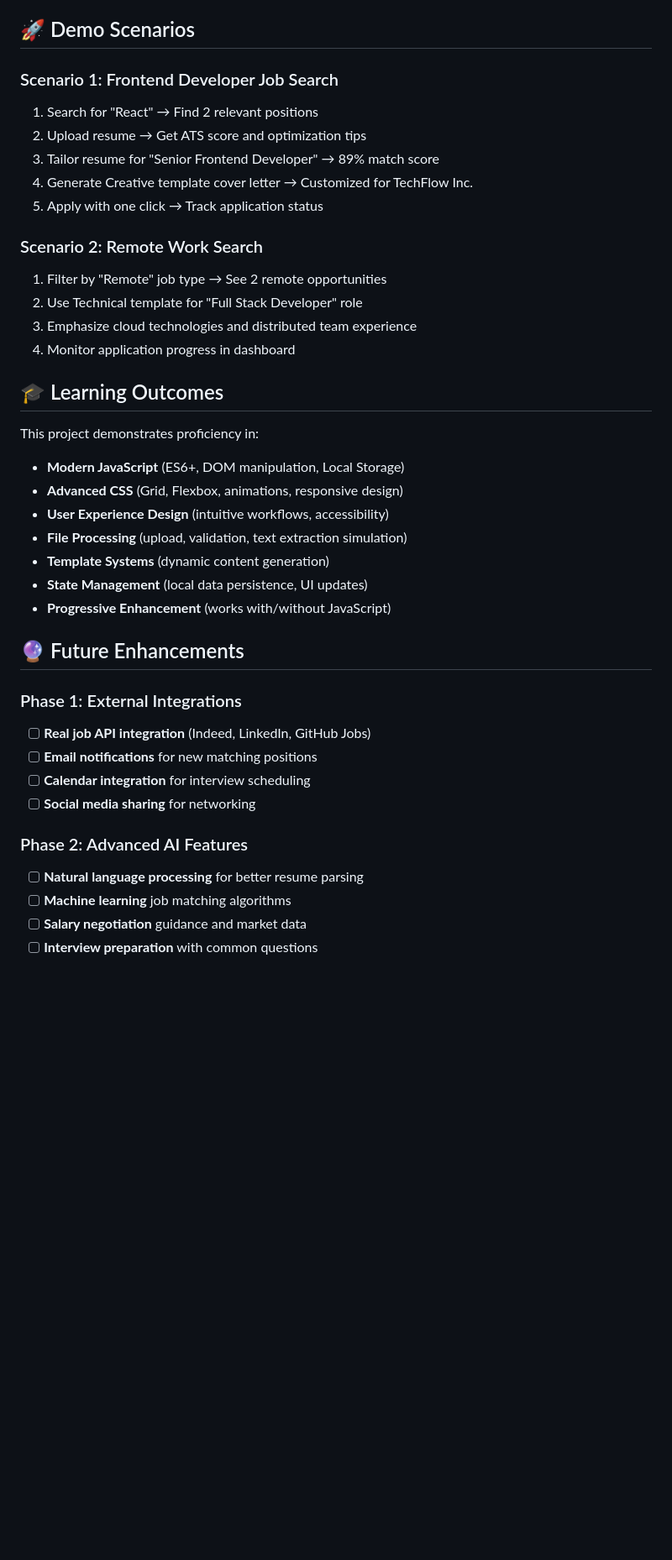
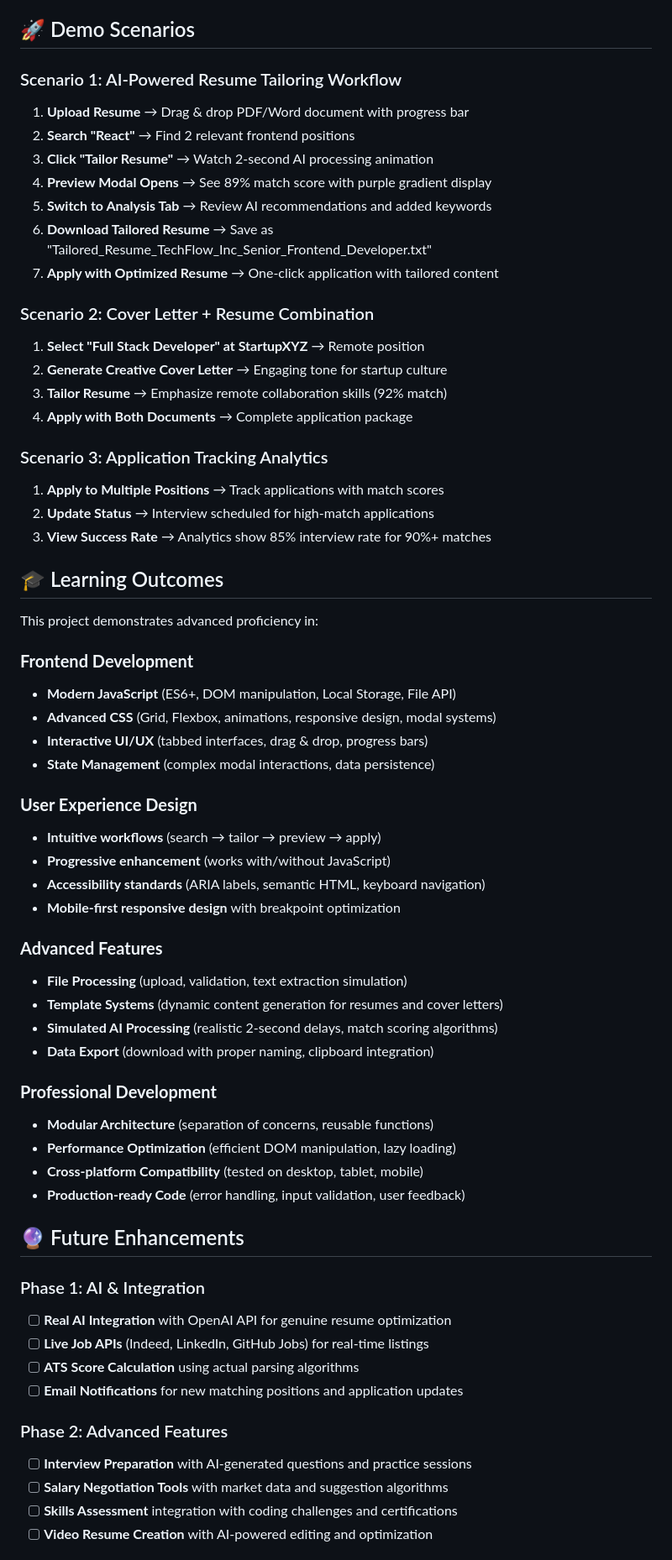
Before and after one commit to JKASONGA1/ai-job-search-assistant, a Markdown page: README.md, the part around one of its changes. Shown at 84% size. Drawn GitHub-style; blank space fills up the shorter version.

```diff
--- a/README.md
+++ b/README.md
@@ -154,42 +176,65 @@ python -m http.server 8000
 
 ## 🚀 Demo Scenarios
 
-### Scenario 1: Frontend Developer Job Search
-1. Search for "React" → Find 2 relevant positions
-2. Upload resume → Get ATS score and optimization tips
-3. Tailor resume for "Senior Frontend Developer" → 89% match score
-4. Generate Creative template cover letter → Customized for TechFlow Inc.
-5. Apply with one click → Track application status
+### Scenario 1: AI-Powered Resume Tailoring Workflow
+1. **Upload Resume** → Drag & drop PDF/Word document with progress bar
+2. **Search "React"** → Find 2 relevant frontend positions
+3. **Click "Tailor Resume"** → Watch 2-second AI processing animation
+4. **Preview Modal Opens** → See 89% match score with purple gradient display
+5. **Switch to Analysis Tab** → Review AI recommendations and added keywords
+6. **Download Tailored Resume** → Save as "Tailored_Resume_TechFlow_Inc_Senior_Frontend_Developer.txt"
+7. **Apply with Optimized Resume** → One-click application with tailored content
 
-### Scenario 2: Remote Work Search
-1. Filter by "Remote" job type → See 2 remote opportunities
-2. Use Technical template for "Full Stack Developer" role
-3. Emphasize cloud technologies and distributed team experience
-4. Monitor application progress in dashboard
+### Scenario 2: Cover Letter + Resume Combination
+1. **Select "Full Stack Developer" at StartupXYZ** → Remote position
+2. **Generate Creative Cover Letter** → Engaging tone for startup culture
+3. **Tailor Resume** → Emphasize remote collaboration skills (92% match)
+4. **Apply with Both Documents** → Complete application package
+
+### Scenario 3: Application Tracking Analytics
+1. **Apply to Multiple Positions** → Track applications with match scores
+2. **Update Status** → Interview scheduled for high-match applications
+3. **View Success Rate** → Analytics show 85% interview rate for 90%+ matches
 
 ## 🎓 Learning Outcomes
 
-This project demonstrates proficiency in:
+This project demonstrates advanced proficiency in:
 
-- **Modern JavaScript** (ES6+, DOM manipulation, Local Storage)
-- **Advanced CSS** (Grid, Flexbox, animations, responsive design)
-- **User Experience Design** (intuitive workflows, accessibility)
+### **Frontend Development**
+- **Modern JavaScript** (ES6+, DOM manipulation, Local Storage, File API)
+- **Advanced CSS** (Grid, Flexbox, animations, responsive design, modal systems)
+- **Interactive UI/UX** (tabbed interfaces, drag & drop, progress bars)
+- **State Management** (complex modal interactions, data persistence)
+
+### **User Experience Design**
+- **Intuitive workflows** (search → tailor → preview → apply)
+- **Progressive enhancement** (works with/without JavaScript)
+- **Accessibility standards** (ARIA labels, semantic HTML, keyboard navigation)
+- **Mobile-first responsive design** with breakpoint optimization
+
+### **Advanced Features**
 - **File Processing** (upload, validation, text extraction simulation)
-- **Template Systems** (dynamic content generation)
-- **State Management** (local data persistence, UI updates)
-- **Progressive Enhancement** (works with/without JavaScript)
+- **Template Systems** (dynamic content generation for resumes and cover letters)
+- **Simulated AI Processing** (realistic 2-second delays, match scoring algorithms)
+- **Data Export** (download with proper naming, clipboard integration)
+
+### **Professional Development**
+- **Modular Architecture** (separation of concerns, reusable functions)
+- **Performance Optimization** (efficient DOM manipulation, lazy loading)
+- **Cross-platform Compatibility** (tested on desktop, tablet, mobile)
+- **Production-ready Code** (error handling, input validation, user feedback)
 
 ## 🔮 Future Enhancements
 
-### Phase 1: External Integrations
-- [ ] **Real job API integration** (Indeed, LinkedIn, GitHub Jobs)
-- [ ] **Email notifications** for new matching positions
-- [ ] **Calendar integration** for interview scheduling
-- [ ] **Social media sharing** for networking
+### Phase 1: AI & Integration
+- [ ] **Real AI Integration** with OpenAI API for genuine resume optimization
+- [ ] **Live Job APIs** (Indeed, LinkedIn, GitHub Jobs) for real-time listings
+- [ ] **ATS Score Calculation** using actual parsing algorithms
+- [ ] **Email Notifications** for new matching positions and application updates
 
-### Phase 2: Advanced AI Features
-- [ ] **Natural language processing** for better resume parsing
-- [ ] **Machine learning** job matching algorithms
-- [ ] **Salary negotiation** guidance and market data
-- [ ] **Interview preparation** with common questions
+### Phase 2: Advanced Features
+- [ ] **Interview Preparation** with AI-generated questions and practice sessions
+- [ ] **Salary Negotiation Tools** with market data and suggestion algorithms
+- [ ] **Skills Assessment** integration with coding challenges and certifications
+- [ ] **Video Resume Creation** with AI-powered editing and optimization
 
```
Also changed, not shown: other parts of README.md (+93 -50 lines).
